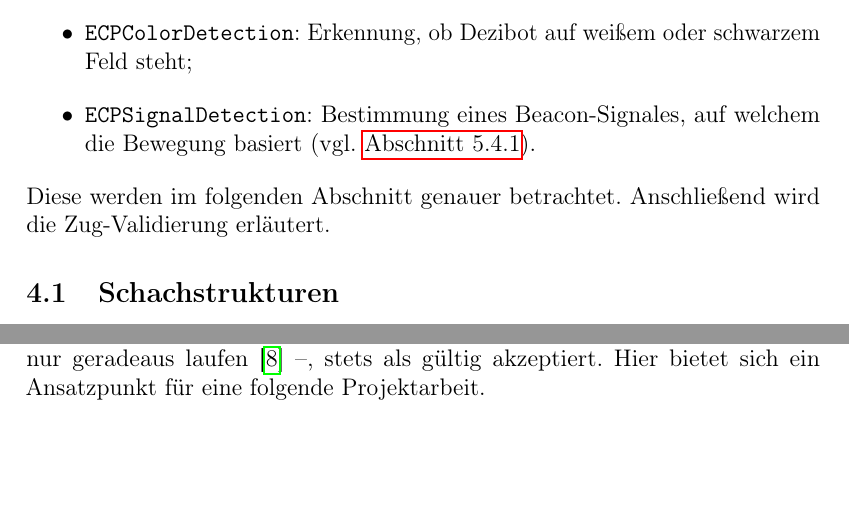
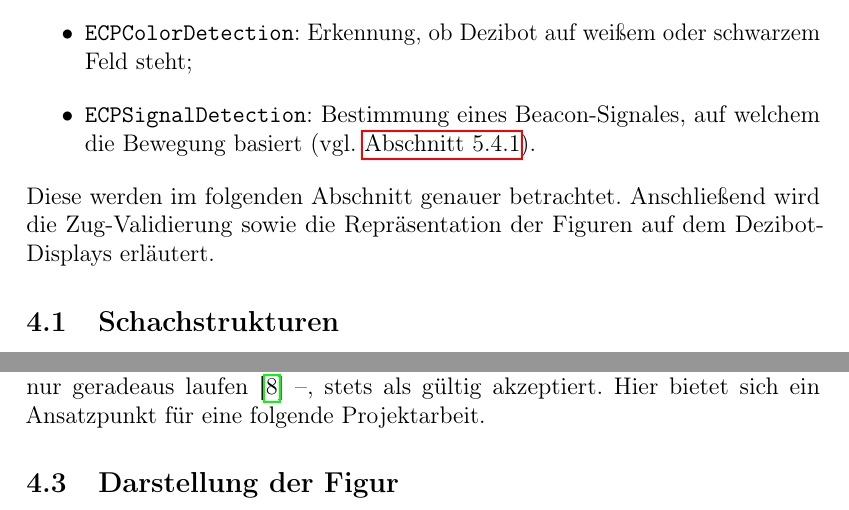
Before and after one commit to embedded-chess/doc, a LaTeX document (article/main.tex, which reads article/content/chess_logic.tex): two parts of pages 8 and 12 of 25, joined at a grey line, cut so that both start at the same text. Compiled offline with pdfLaTeX.

Commit message:
Add display representation section.

```diff
--- a/article/content/chess_logic.tex
+++ b/article/content/chess_logic.tex
@@ -16,7 +16,7 @@ Die eigentliche Business Logic befindet sich dabei im \texttt{src/}"=Verzeichnis
     \item \texttt{ECPSignalDetection}: Bestimmung eines Beacon"=Signales, auf welchem die Bewegung basiert (vgl. \autoref{sec:angle-determination}).
 \end{itemize}
 
-Diese werden im folgenden Abschnitt genauer betrachtet. Anschließend wird die Zug"=Validierung erläutert.
+Diese werden im folgenden Abschnitt genauer betrachtet. Anschließend wird die Zug"=Validierung sowie die Repräsentation der Figuren auf dem Dezibot"=Displays erläutert.
 
 
 \subsection{Schachstrukturen}
@@ -107,3 +107,7 @@ Insgesamt bringt jeder Figurtyp ihre individuellen Überlegungen und Implementie
 % Anmerkung Scope: ein Dezibot
 
 Dabei ist anzumerken, dass der Fokus dieses Projekt sich auf \emph{einen} Dezibot beschränkt, welcher eine Schachfigur simuliert. Daher wurde die Logik für ein komplettes Schachbrett bzw. Schachspiel nicht implementiert. Entsprechend werden Züge, die nur gültig sind, wenn mit diesem eine gegnerische Figur geschlagen werden kann -- bspw. Bauer schlägt diagonal, darf sonst jedoch nur geradeaus laufen~\cite{justUSChessFederations2019} --, stets als gültig akzeptiert. Hier bietet sich ein Ansatzpunkt für eine folgende Projektarbeit.
+
+
+\subsection{Darstellung der Figur}
+\label{sec:display-representation}
```
